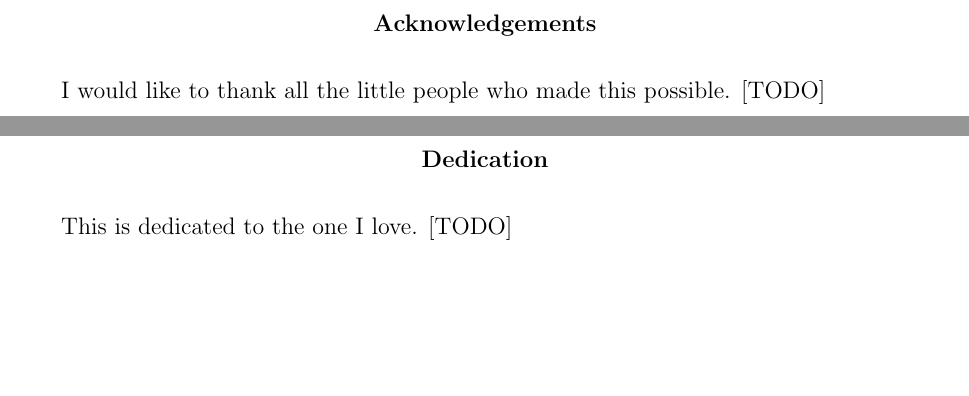
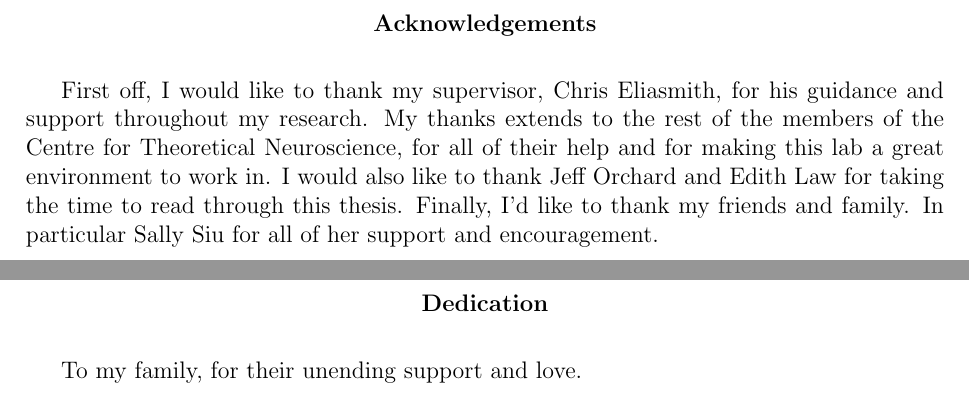
Before and after one commit to bjkomer/masters-thesis, a LaTeX thesis (thesis.tex, which reads thesis-frontpgs.tex): two parts of pages 4 and 5 of 66, joined at a grey line, cut so that both start at the same text, the shorter picture padded with empty space. Compiled offline with pdfLaTeX.

Commit message:
acknowledgements

```diff
--- a/thesis-frontpgs.tex
+++ b/thesis-frontpgs.tex
@@ -91,7 +91,12 @@ The results show that the neural adaptive controller performs on par with conven
 
 \begin{center}\textbf{Acknowledgements}\end{center}
 
-I would like to thank all the little people who made this possible. [TODO]
+
+First off, I would like to thank my supervisor, Chris Eliasmith, for his guidance and support throughout my research.
+My thanks extends to the rest of the members of the Centre for Theoretical Neuroscience, for all of their help and for making this lab a great environment to work in.
+I would also like to thank Jeff Orchard and Edith Law for taking the time to read through this thesis.
+Finally, I'd like to thank my friends and family.
+In particular Sally Siu for all of her support and encouragement.
 \cleardoublepage
 %\newpage
 
@@ -100,7 +105,7 @@ I would like to thank all the little people who made this possible. [TODO]
 
 \begin{center}\textbf{Dedication}\end{center}
 
-This is dedicated to the one I love. [TODO]
+To my family, for their unending support and love.
 \cleardoublepage
 %\newpage
 
```
Also changed, not shown: thesis.tex (+3 -1 lines).
